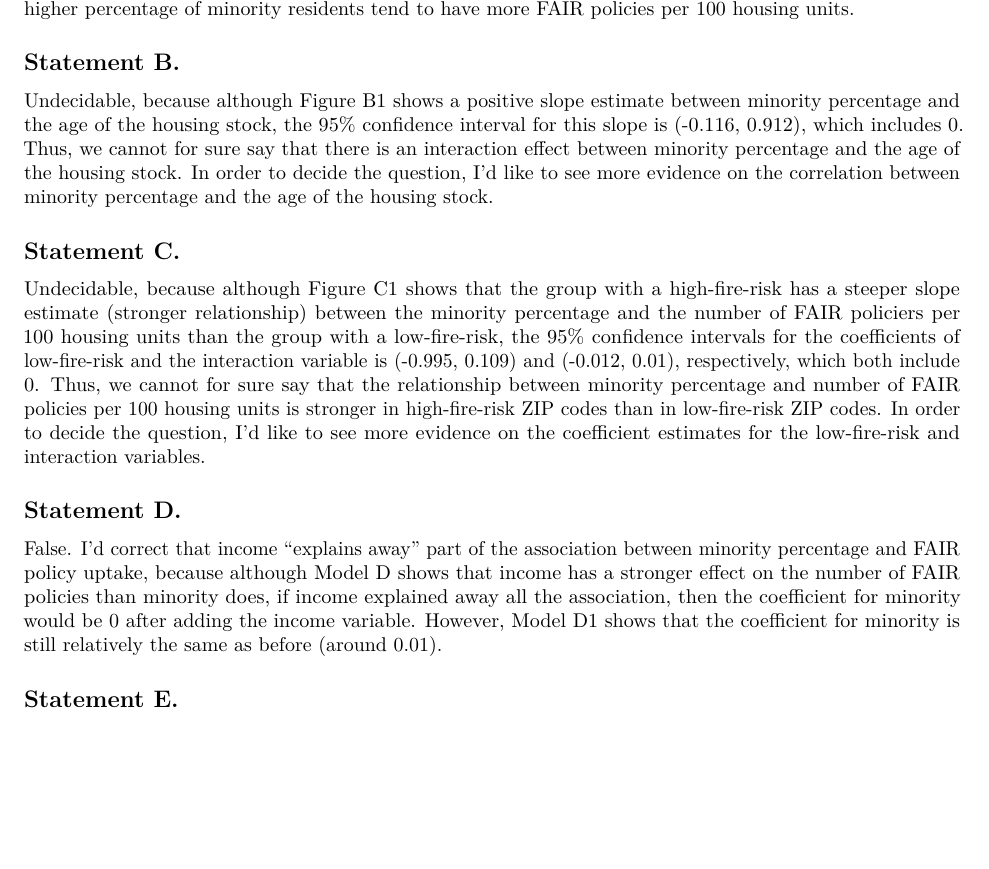
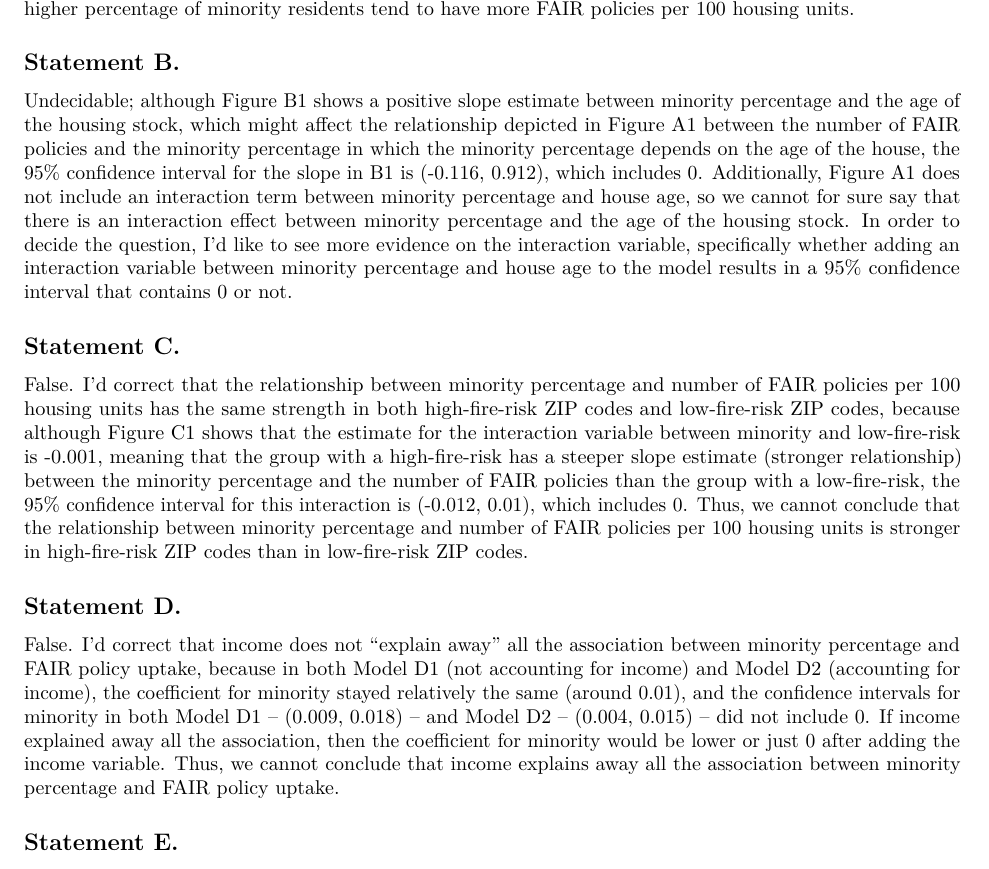
Before and after one commit to sophiayang5/SDS-315-HW-9, an R Markdown document (SDS 315 HW 9.Rmd): part of page 5 of 5, cut so that both start at the same text, the shorter picture padded with empty space. Rendered offline with R 4.5, knitr and Pandoc, then LaTeX, with nearby package versions; some code elsewhere in the file could not run offline.

Commit message:
Add files via upload

```diff
--- a/SDS 315 HW 9.Rmd
+++ b/SDS 315 HW 9.Rmd
@@ -165,13 +163,13 @@ the same product.
 True, because Figure A1 shows a positive correlation between the percentage of minority residents in a ZIP code and FAIR policies per 100 housing units. Additionally, the 95% confidence interval for the slope between these two variables is (0.009, 0.018), which does not include 0. Thus, we can conclude that ZIP codes with a higher percentage of minority residents tend to have more FAIR policies per 100 housing units.
 
 ## Statement B.
-Undecidable, because although Figure B1 shows a positive slope estimate between minority percentage and the age of the housing stock, the 95% confidence interval for this slope is (-0.116, 0.912), which includes 0. Thus, we cannot for sure say that there is an interaction effect between minority percentage and the age of the housing stock. In order to decide the question, I'd like to see more evidence on the correlation between minority percentage and the age of the housing stock.
+Undecidable; although Figure B1 shows a positive slope estimate between minority percentage and the age of the housing stock, which might affect the relationship depicted in Figure A1 between the number of FAIR policies and the minority percentage in which the minority percentage depends on the age of the house, the 95% confidence interval for the slope in B1 is (-0.116, 0.912), which includes 0. Additionally, Figure A1 does not include an interaction term between minority percentage and house age, so we cannot for sure say that there is an interaction effect between minority percentage and the age of the housing stock. In order to decide the question, I'd like to see more evidence on the interaction variable, specifically whether adding an interaction variable between minority percentage and house age to the model results in a 95% confidence interval that contains 0 or not.
 
 ## Statement C.
-Undecidable, because although Figure C1 shows that the group with a high-fire-risk has a steeper slope estimate (stronger relationship) between the minority percentage and the number of FAIR policiers per 100 housing units than the group with a low-fire-risk, the 95% confidence intervals for the coefficients of low-fire-risk and the interaction variable is (-0.995, 0.109) and (-0.012, 0.01), respectively, which both include 0. Thus, we cannot for sure say that the relationship between minority percentage and number of FAIR policies per 100 housing units is stronger in high-fire-risk ZIP codes than in low-fire-risk ZIP codes. In order to decide the question, I'd like to see more evidence on the coefficient estimates for the low-fire-risk and interaction variables.
+False. I'd correct that the relationship between minority percentage and number of FAIR policies per 100 housing units has the same strength in both high-fire-risk ZIP codes and low-fire-risk ZIP codes, because although Figure C1 shows that the estimate for the interaction variable between minority and low-fire-risk is -0.001, meaning that the group with a high-fire-risk has a steeper slope estimate (stronger relationship) between the minority percentage and the number of FAIR policies than the group with a low-fire-risk, the 95% confidence interval for this interaction is (-0.012, 0.01), which includes 0. Thus, we cannot conclude that the relationship between minority percentage and number of FAIR policies per 100 housing units is stronger in high-fire-risk ZIP codes than in low-fire-risk ZIP codes.
 
 ## Statement D.
-False. I'd correct that income "explains away" part of the association between minority percentage and FAIR policy uptake, because although Model D shows that income has a stronger effect on the number of FAIR policies than minority does, if income explained away all the association, then the coefficient for minority would be 0 after adding the income variable. However, Model D1 shows that the coefficient for minority is still relatively the same as before (around 0.01).
+False. I'd correct that income does not "explain away" all the association between minority percentage and FAIR policy uptake, because in both Model D1 (not accounting for income) and Model D2 (accounting for income), the coefficient for minority stayed relatively the same (around 0.01), and the confidence intervals for minority in both Model D1 -- (0.009, 0.018) -- and Model D2 -- (0.004, 0.015) -- did not include 0. If income explained away all the association, then the coefficient for minority would be lower or just 0 after adding the income variable. Thus, we cannot conclude that income explains away all the association between minority percentage and FAIR policy uptake.
 
 ## Statement E.
 True, because Model E shows that even after adding in the income, fire risk, and housing age variables, there is still a positive slope estimate between minority percentage and number of FAIR policies. Additionally, the 95% confidence interval for that slope is (0.003, 0.014), which does not include 0. Thus, we can conclude that minority percentage and number of FAIR policies are still associated at the ZIP code level, even after controlling for income, fire risk, and housing age.
```
Also changed, not shown: SDS 315 HW 9.Rmd (4 more changed lines).
